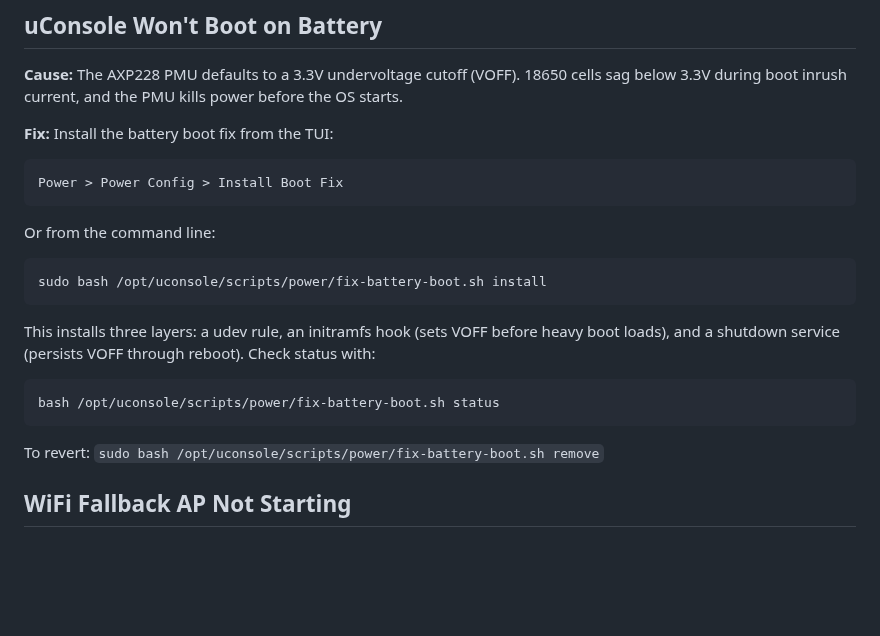
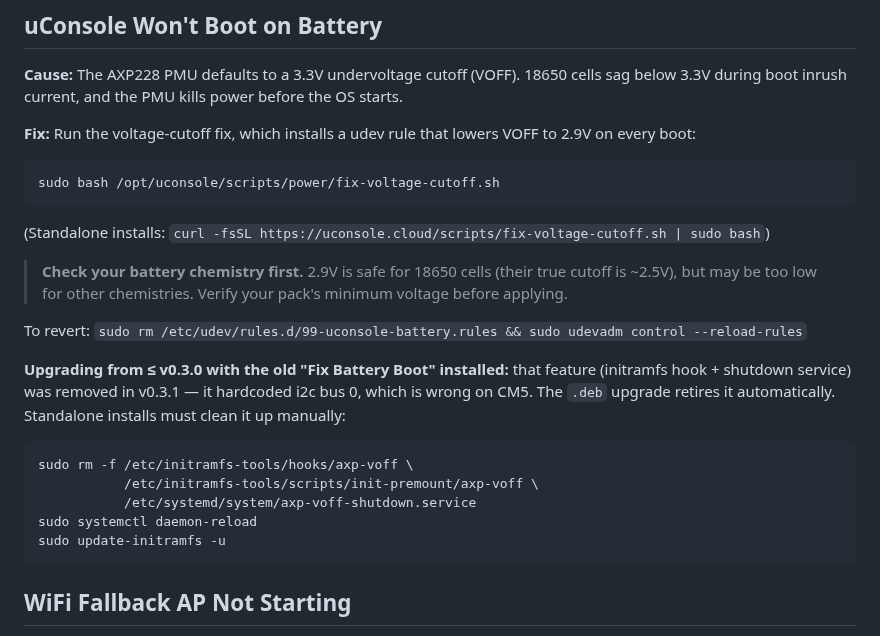
Before and after one commit to mikevitelli/uconsole-cloud, a Markdown page: docs/TROUBLESHOOTING.md, the part around the change. Drawn GitHub-style; blank space fills up the shorter version.

Commit message:
docs: point battery-boot troubleshooting at the kept fix, add cleanup steps
Audit blocker B5 (2026-06-10): the "Won't Boot on Battery" section still
walked users through fix-battery-boot.sh and a TUI menu entry that were
both deleted in the VOFF retirement — the exact doc a user with a dead
battery boot follows. Repoint it at the kept fix-voltage-cutoff.sh
(package and standalone forms), add a battery-chemistry warning before
applying the 2.9V cutoff, and document manual cleanup of the old
initramfs/service payload for standalone installs the .deb upgrade
can't reach.

Co-Authored-By: Claude Fable 5 <noreply@anthropic.com>

````diff
--- a/docs/TROUBLESHOOTING.md
+++ b/docs/TROUBLESHOOTING.md
@@ -110,25 +110,27 @@ sudo dtoverlay -r spi1-1cs
 
 **Cause:** The AXP228 PMU defaults to a 3.3V undervoltage cutoff (VOFF). 18650 cells sag below 3.3V during boot inrush current, and the PMU kills power before the OS starts.
 
-**Fix:** Install the battery boot fix from the TUI:
+**Fix:** Run the voltage-cutoff fix, which installs a udev rule that lowers VOFF to 2.9V on every boot:
 
-```
-Power > Power Config > Install Boot Fix
+```bash
+sudo bash /opt/uconsole/scripts/power/fix-voltage-cutoff.sh
 ```
 
-Or from the command line:
+(Standalone installs: `curl -fsSL https://uconsole.cloud/scripts/fix-voltage-cutoff.sh | sudo bash`)
+
+> **Check your battery chemistry first.** 2.9V is safe for 18650 cells (their true cutoff is ~2.5V), but may be too low for other chemistries. Verify your pack's minimum voltage before applying.
+
+To revert: `sudo rm /etc/udev/rules.d/99-uconsole-battery.rules && sudo udevadm control --reload-rules`
+
+**Upgrading from ≤ v0.3.0 with the old "Fix Battery Boot" installed:** that feature (initramfs hook + shutdown service) was removed in v0.3.1 — it hardcoded i2c bus 0, which is wrong on CM5. The `.deb` upgrade retires it automatically. Standalone installs must clean it up manually:
 
 ```bash
-sudo bash /opt/uconsole/scripts/power/fix-battery-boot.sh install
+sudo rm -f /etc/initramfs-tools/hooks/axp-voff \
+           /etc/initramfs-tools/scripts/init-premount/axp-voff \
+           /etc/systemd/system/axp-voff-shutdown.service
+sudo systemctl daemon-reload
+sudo update-initramfs -u
 ```
-
-This installs three layers: a udev rule, an initramfs hook (sets VOFF before heavy boot loads), and a shutdown service (persists VOFF through reboot). Check status with:
-
-```bash
-bash /opt/uconsole/scripts/power/fix-battery-boot.sh status
-```
-
-To revert: `sudo bash /opt/uconsole/scripts/power/fix-battery-boot.sh remove`
 
 ## WiFi Fallback AP Not Starting
 
````
